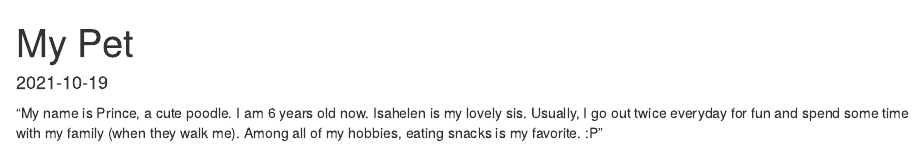
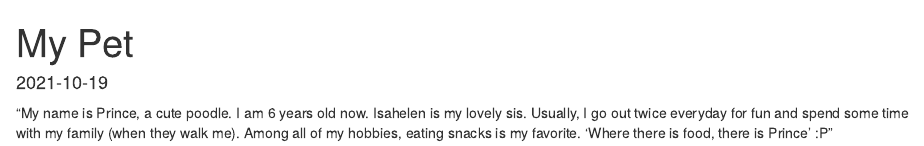
Before and after one commit to Isahelen/my_website, an R Markdown document (content/blogs/MyPet.Rmd): the page in a window 1100 px wide, from its top. Rendered offline with R 4.5, knitr and Pandoc, with nearby package versions.

Commit message:
initial commit

```diff
--- a/config.yaml
+++ b/config.yaml
@@ -25,7 +25,7 @@ params:
         title: Email
     enable: yes
     phone:
-      - phone: (777) 999-0000 x1234
+      - phone: (777) 999-0000
         title: Phone
   custom_css: []
   custom_js: []
--- a/content/blogs/MyPet.Rmd
+++ b/content/blogs/MyPet.Rmd
@@ -12,4 +12,4 @@ categories:
 ---
 
 
-“My name is Prince, a cute poodle. I am 6 years old now. Isahelen is my lovely sis. Usually, I go out twice everyday for fun and spend some time with my family (when they walk me). Among all of my hobbies, eating snacks is my favorite. :P”
+“My name is Prince, a cute poodle. I am 6 years old now. Isahelen is my lovely sis. Usually, I go out twice everyday for fun and spend some time with my family (when they walk me). Among all of my hobbies, eating snacks is my favorite. 'Where there is food, there is Prince' :P”
```
